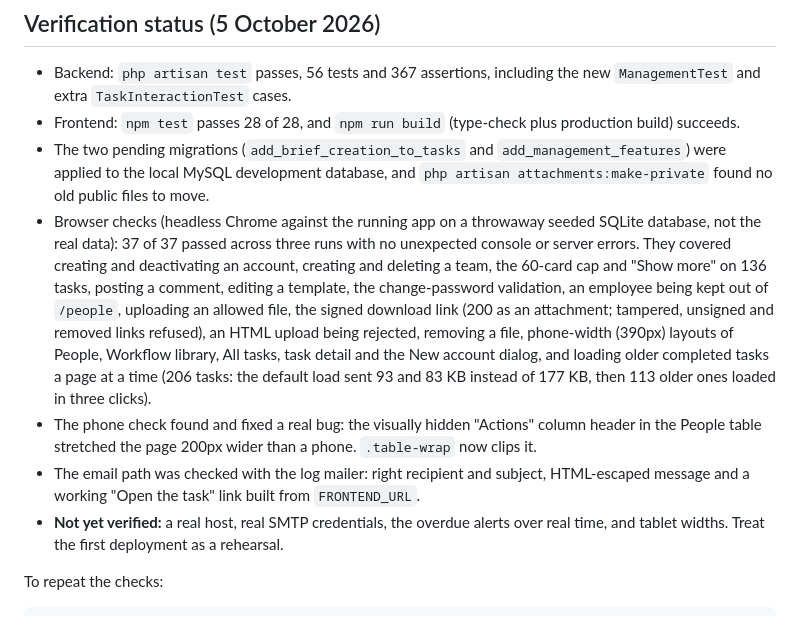
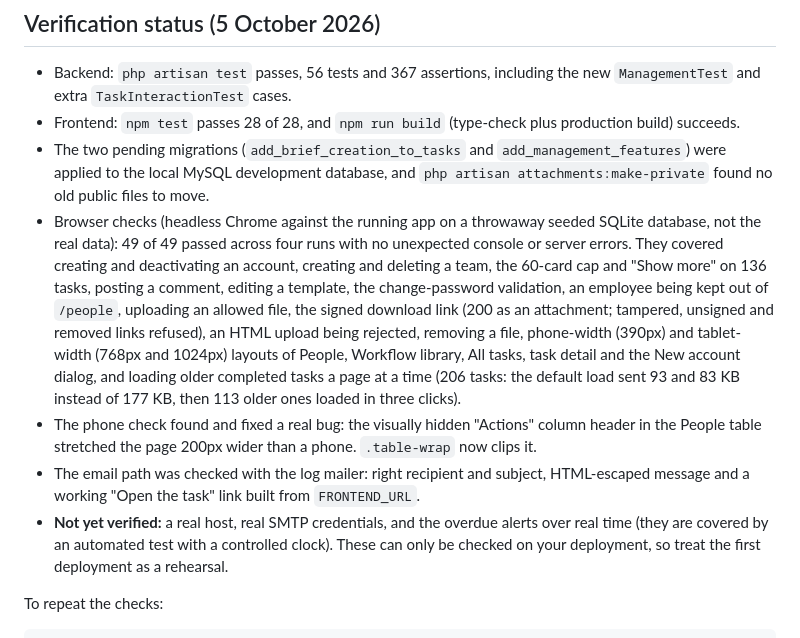
Before and after one commit to vinceerrol/KGBTaskManager, a Markdown page: docs/OCTOBER_2026_UPDATE.md, the part around the change. Drawn GitHub-style.

Commit message:
Docs: record tablet-width verification
Co-Authored-By: Claude Sonnet 5.5 <noreply@anthropic.com>

```diff
--- a/docs/OCTOBER_2026_UPDATE.md
+++ b/docs/OCTOBER_2026_UPDATE.md
@@ -7,10 +7,10 @@ Written 5 October 2026 after a security, frontend and spec audit.
 - Backend: `php artisan test` passes, 56 tests and 367 assertions, including the new `ManagementTest` and extra `TaskInteractionTest` cases.
 - Frontend: `npm test` passes 28 of 28, and `npm run build` (type-check plus production build) succeeds.
 - The two pending migrations (`add_brief_creation_to_tasks` and `add_management_features`) were applied to the local MySQL development database, and `php artisan attachments:make-private` found no old public files to move.
-- Browser checks (headless Chrome against the running app on a throwaway seeded SQLite database, not the real data): 37 of 37 passed across three runs with no unexpected console or server errors. They covered creating and deactivating an account, creating and deleting a team, the 60-card cap and "Show more" on 136 tasks, posting a comment, editing a template, the change-password validation, an employee being kept out of `/people`, uploading an allowed file, the signed download link (200 as an attachment; tampered, unsigned and removed links refused), an HTML upload being rejected, removing a file, phone-width (390px) layouts of People, Workflow library, All tasks, task detail and the New account dialog, and loading older completed tasks a page at a time (206 tasks: the default load sent 93 and 83 KB instead of 177 KB, then 113 older ones loaded in three clicks).
+- Browser checks (headless Chrome against the running app on a throwaway seeded SQLite database, not the real data): 49 of 49 passed across four runs with no unexpected console or server errors. They covered creating and deactivating an account, creating and deleting a team, the 60-card cap and "Show more" on 136 tasks, posting a comment, editing a template, the change-password validation, an employee being kept out of `/people`, uploading an allowed file, the signed download link (200 as an attachment; tampered, unsigned and removed links refused), an HTML upload being rejected, removing a file, phone-width (390px) and tablet-width (768px and 1024px) layouts of People, Workflow library, All tasks, task detail and the New account dialog, and loading older completed tasks a page at a time (206 tasks: the default load sent 93 and 83 KB instead of 177 KB, then 113 older ones loaded in three clicks).
 - The phone check found and fixed a real bug: the visually hidden "Actions" column header in the People table stretched the page 200px wider than a phone. `.table-wrap` now clips it.
 - The email path was checked with the log mailer: right recipient and subject, HTML-escaped message and a working "Open the task" link built from `FRONTEND_URL`.
-- **Not yet verified:** a real host, real SMTP credentials, the overdue alerts over real time, and tablet widths. Treat the first deployment as a rehearsal.
+- **Not yet verified:** a real host, real SMTP credentials, and the overdue alerts over real time (they are covered by an automated test with a controlled clock). These can only be checked on your deployment, so treat the first deployment as a rehearsal.
 
 To repeat the checks:
 
```
